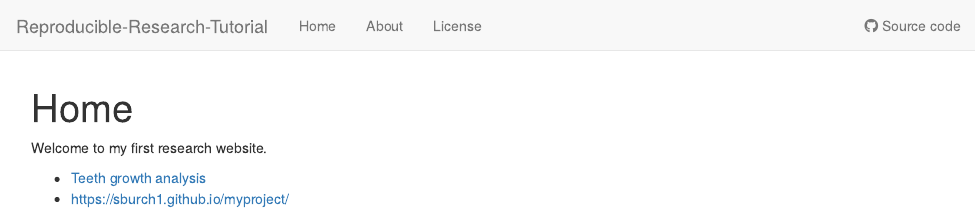
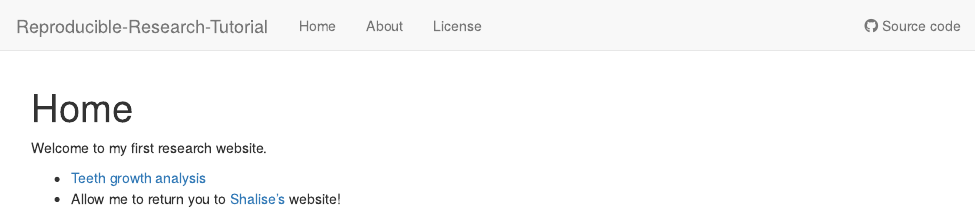
Before and after one commit to btkberg-uchicago/Reproducible-Research-Tutorial, an R Markdown document (analysis/index.Rmd): the page in a window 1100 px wide, from its top. Rendered offline with R 4.5, knitr and Pandoc, with nearby package versions; drawn as R Markdown's standard HTML page in place of the format the file asks for.

Commit message:
Updated link into message directing to Shalise

```diff
--- a/analysis/index.Rmd
+++ b/analysis/index.Rmd
@@ -11,4 +11,4 @@ editor_options:
 Welcome to my first research website.
 
 * [Teeth growth analysis](teeth.html)
-* https://sburch1.github.io/myproject/
+* Allow me to return you to [Shalise's](https://sburch1.github.io/myproject/) website!
```
